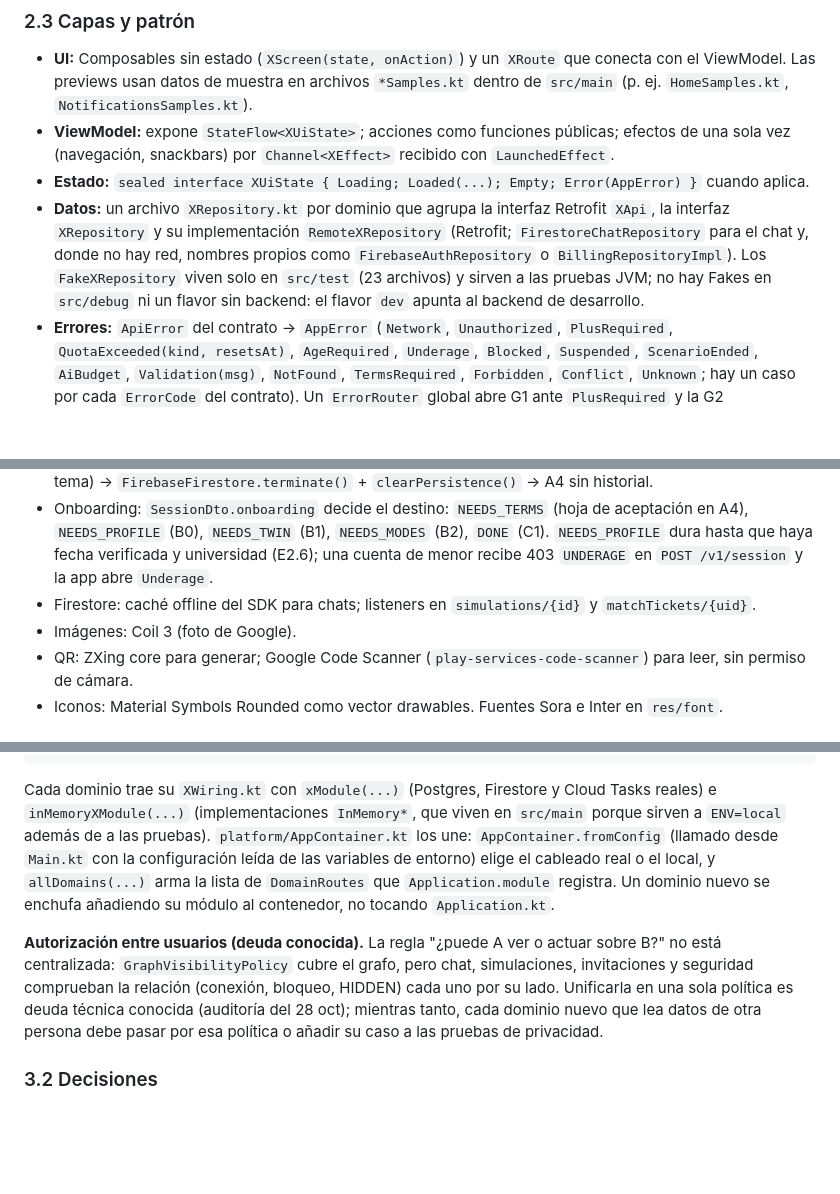
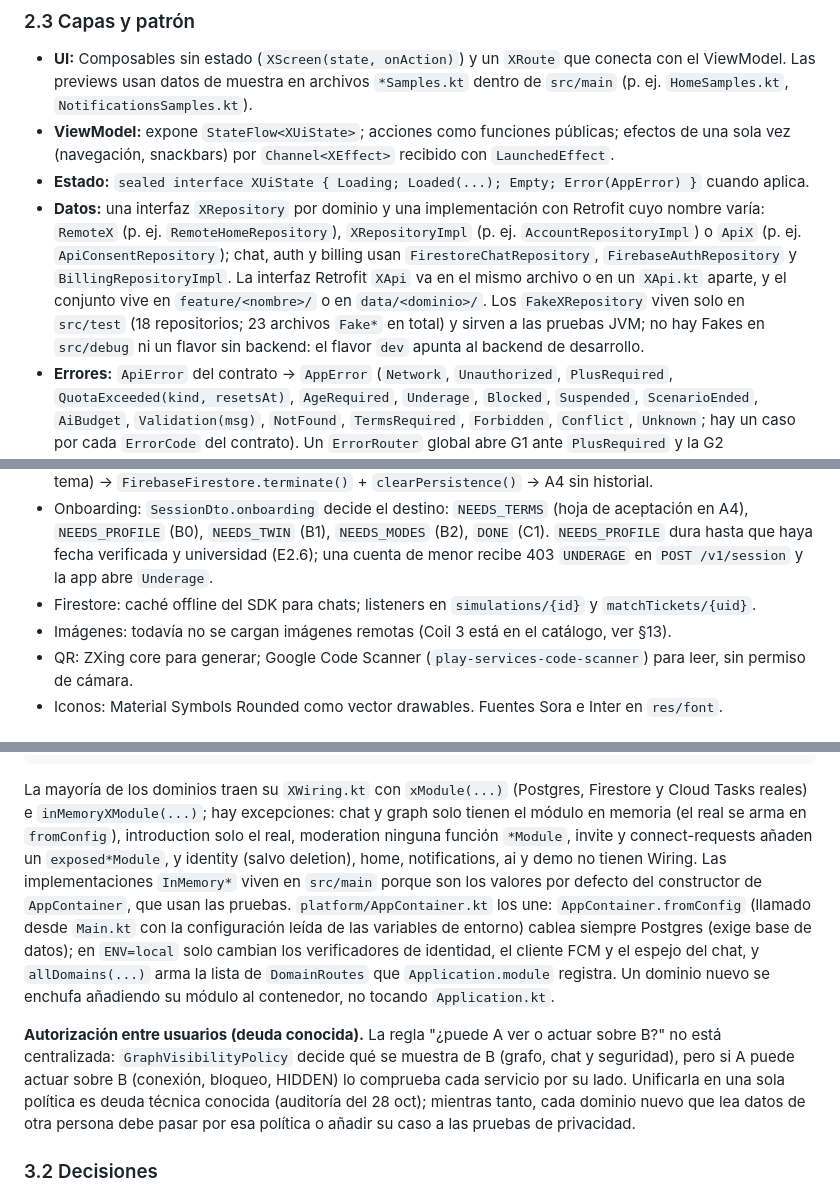
Before and after one commit to RareChimera87/ProyectoFinalTecMovil, a Markdown page: docs/arquitectura.md, 3 parts joined by grey strips. Rendered like a GitHub page; blank space fills up the shorter version.

Commit message:
Corrige datos, cableado y autorización en la arquitectura
Co-Authored-By: Claude Sonnet 5.5 <noreply@anthropic.com>
Claude-Session: https://claude.ai/code/session_01FENWCiQvzV44tff9T6xqNu

````diff
--- a/docs/arquitectura.md
+++ b/docs/arquitectura.md
@@ -95,7 +95,7 @@ Se descartó el multimódulo grande (ADR-0005/0006): el aislamiento entre agente
 - **UI:** Composables sin estado (`XScreen(state, onAction)`) y un `XRoute` que conecta con el ViewModel. Las previews usan datos de muestra en archivos `*Samples.kt` dentro de `src/main` (p. ej. `HomeSamples.kt`, `NotificationsSamples.kt`).
 - **ViewModel:** expone `StateFlow<XUiState>`; acciones como funciones públicas; efectos de una sola vez (navegación, snackbars) por `Channel<XEffect>` recibido con `LaunchedEffect`.
 - **Estado:** `sealed interface XUiState { Loading; Loaded(...); Empty; Error(AppError) }` cuando aplica.
-- **Datos:** un archivo `XRepository.kt` por dominio que agrupa la interfaz Retrofit `XApi`, la interfaz `XRepository` y su implementación `RemoteXRepository` (Retrofit; `FirestoreChatRepository` para el chat y, donde no hay red, nombres propios como `FirebaseAuthRepository` o `BillingRepositoryImpl`). Los `FakeXRepository` viven solo en `src/test` (23 archivos) y sirven a las pruebas JVM; no hay Fakes en `src/debug` ni un flavor sin backend: el flavor `dev` apunta al backend de desarrollo.
+- **Datos:** una interfaz `XRepository` por dominio y una implementación con Retrofit cuyo nombre varía: `RemoteX` (p. ej. `RemoteHomeRepository`), `XRepositoryImpl` (p. ej. `AccountRepositoryImpl`) o `ApiX` (p. ej. `ApiConsentRepository`); chat, auth y billing usan `FirestoreChatRepository`, `FirebaseAuthRepository` y `BillingRepositoryImpl`. La interfaz Retrofit `XApi` va en el mismo archivo o en un `XApi.kt` aparte, y el conjunto vive en `feature/<nombre>/` o en `data/<dominio>/`. Los `FakeXRepository` viven solo en `src/test` (18 repositorios; 23 archivos `Fake*` en total) y sirven a las pruebas JVM; no hay Fakes en `src/debug` ni un flavor sin backend: el flavor `dev` apunta al backend de desarrollo.
 - **Errores:** `ApiError` del contrato → `AppError` (`Network`, `Unauthorized`, `PlusRequired`, `QuotaExceeded(kind, resetsAt)`, `AgeRequired`, `Underage`, `Blocked`, `Suspended`, `ScenarioEnded`, `AiBudget`, `Validation(msg)`, `NotFound`, `TermsRequired`, `Forbidden`, `Conflict`, `Unknown`; hay un caso por cada `ErrorCode` del contrato). Un `ErrorRouter` global abre G1 ante `PlusRequired` y la G2 correspondiente ante `QuotaExceeded`.
 - **DI:** Koin 4.1 (`koin-androidx-compose`). Un `XModule.kt` por feature; `AppModules.kt` los lista todos desde E0.7.
 
@@ -153,7 +153,7 @@ G2 (límite) es un bottom sheet global controlado por el `ErrorRouter`. Deep lin
 - **Cerrar sesión** (E8.2): `DELETE /v1/me/fcm-token` → `FirebaseAuth.signOut()` → `CredentialManager.clearCredentialState()` → borrar DataStore de sesión, grafo y B1 (se conserva el tema) → `FirebaseFirestore.terminate()` + `clearPersistence()` → A4 sin historial.
 - Onboarding: `SessionDto.onboarding` decide el destino: `NEEDS_TERMS` (hoja de aceptación en A4), `NEEDS_PROFILE` (B0), `NEEDS_TWIN` (B1), `NEEDS_MODES` (B2), `DONE` (C1). `NEEDS_PROFILE` dura hasta que haya fecha verificada y universidad (E2.6); una cuenta de menor recibe 403 `UNDERAGE` en `POST /v1/session` y la app abre `Underage`.
 - Firestore: caché offline del SDK para chats; listeners en `simulations/{id}` y `matchTickets/{uid}`.
-- Imágenes: Coil 3 (foto de Google).
+- Imágenes: todavía no se cargan imágenes remotas (Coil 3 está en el catálogo, ver §13).
 - QR: ZXing core para generar; Google Code Scanner (`play-services-code-scanner`) para leer, sin permiso de cámara.
 - Iconos: Material Symbols Rounded como vector drawables. Fuentes Sora e Inter en `res/font`.
 
@@ -198,9 +198,9 @@ backend/src/main/kotlin/me/santiagoreina/parcheu/api/
   demo/                  seed-demo y purge-demo
 ```
 
-Cada dominio trae su `XWiring.kt` con `xModule(...)` (Postgres, Firestore y Cloud Tasks reales) e `inMemoryXModule(...)` (implementaciones `InMemory*`, que viven en `src/main` porque sirven a `ENV=local` además de a las pruebas). `platform/AppContainer.kt` los une: `AppContainer.fromConfig` (llamado desde `Main.kt` con la configuración leída de las variables de entorno) elige el cableado real o el local, y `allDomains(...)` arma la lista de `DomainRoutes` que `Application.module` registra. Un dominio nuevo se enchufa añadiendo su módulo al contenedor, no tocando `Application.kt`.
+La mayoría de los dominios traen su `XWiring.kt` con `xModule(...)` (Postgres, Firestore y Cloud Tasks reales) e `inMemoryXModule(...)`; hay excepciones: chat y graph solo tienen el módulo en memoria (el real se arma en `fromConfig`), introduction solo el real, moderation ninguna función `*Module`, invite y connect-requests añaden un `exposed*Module`, y identity (salvo deletion), home, notifications, ai y demo no tienen Wiring. Las implementaciones `InMemory*` viven en `src/main` porque son los valores por defecto del constructor de `AppContainer`, que usan las pruebas. `platform/AppContainer.kt` los une: `AppContainer.fromConfig` (llamado desde `Main.kt` con la configuración leída de las variables de entorno) cablea siempre Postgres (exige base de datos); en `ENV=local` solo cambian los verificadores de identidad, el cliente FCM y el espejo del chat, y `allDomains(...)` arma la lista de `DomainRoutes` que `Application.module` registra. Un dominio nuevo se enchufa añadiendo su módulo al contenedor, no tocando `Application.kt`.
 
-**Autorización entre usuarios (deuda conocida).** La regla "¿puede A ver o actuar sobre B?" no está centralizada: `GraphVisibilityPolicy` cubre el grafo, pero chat, simulaciones, invitaciones y seguridad comprueban la relación (conexión, bloqueo, HIDDEN) cada uno por su lado. Unificarla en una sola política es deuda técnica conocida (auditoría del 28 oct); mientras tanto, cada dominio nuevo que lea datos de otra persona debe pasar por esa política o añadir su caso a las pruebas de privacidad.
+**Autorización entre usuarios (deuda conocida).** La regla "¿puede A ver o actuar sobre B?" no está centralizada: `GraphVisibilityPolicy` decide qué se muestra de B (grafo, chat y seguridad), pero si A puede actuar sobre B (conexión, bloqueo, HIDDEN) lo comprueba cada servicio por su lado. Unificarla en una sola política es deuda técnica conocida (auditoría del 28 oct); mientras tanto, cada dominio nuevo que lea datos de otra persona debe pasar por esa política o añadir su caso a las pruebas de privacidad.
 
 ### 3.2 Decisiones
 
````
Also changed, not shown: other parts of docs/arquitectura.md (+4 -3 lines), docs/PLAN.md (+1 -1 lines).
